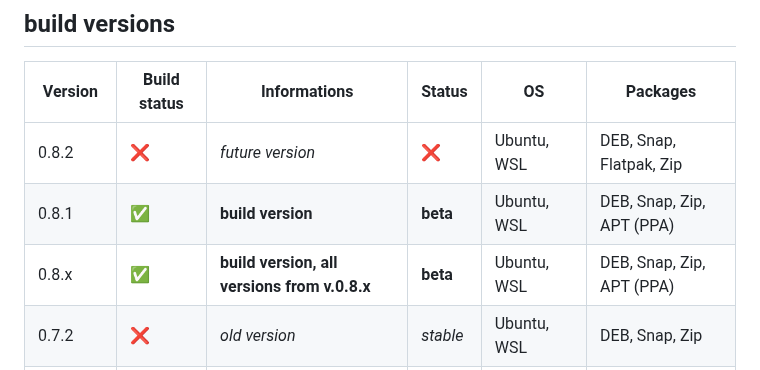
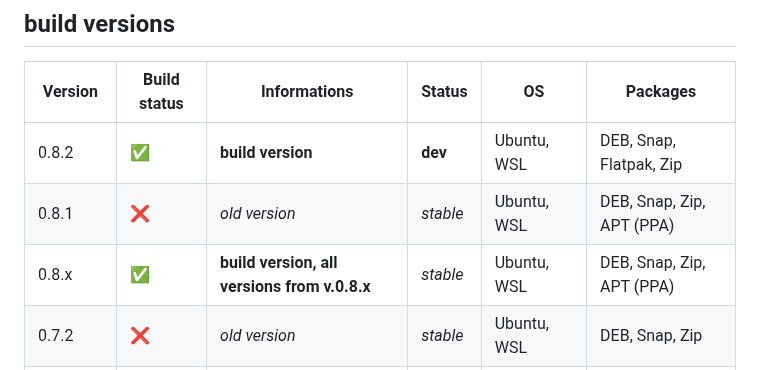
Before and after one commit to NachtsternBuild/fastboot-assistant, a Markdown page: BUILDLOG.md, the part around one of its changes. Rendered like a GitHub page.

```diff
--- a/BUILDLOG.md
+++ b/BUILDLOG.md
@@ -3,9 +3,9 @@
 
 | Version     | Build status                 | Informations                                    | Status             | OS                | Packages                    |
 | ----------- | ---------------------------- | ----------------------------------------------- | ------------------ | ----------------- | --------------------------- |
-| 0.8.2       | :x:                          | *future version*                                | :x:                | Ubuntu, WSL       | DEB, Snap, Flatpak, Zip     |
-| 0.8.1       | :white_check_mark:           | **build version**                               | **beta**           | Ubuntu, WSL       | DEB, Snap, Zip, APT (PPA)   |
-| 0.8.x       | :white_check_mark:           | **build version, all versions from v.0.8.x**    | **beta**           | Ubuntu, WSL       | DEB, Snap, Zip, APT (PPA)   |
+| 0.8.2       | :white_check_mark:           | **build version**                               | **dev**            | Ubuntu, WSL       | DEB, Snap, Flatpak, Zip     |
+| 0.8.1       | :x:                          | *old version*                                   | *stable*           | Ubuntu, WSL       | DEB, Snap, Zip, APT (PPA)   |
+| 0.8.x       | :white_check_mark:           | **build version, all versions from v.0.8.x**    | *stable*           | Ubuntu, WSL       | DEB, Snap, Zip, APT (PPA)   |
 | 0.7.2       | :x:                          | *old version*                                   | *stable*           | Ubuntu, WSL       | DEB, Snap, Zip              |
 | 0.7.1       | :x:                          | *old version*                                   | *beta*             | Ubuntu, WSL       | DEB, Zip, exp. Snap         |
 | 0.7.x       | :x:                          | *old version*                                   | *stable*           | Ubuntu            | DEB, Zip, exp. Snap         |
```
Also changed, not shown: other parts of BUILDLOG.md (+1 -1 lines).
